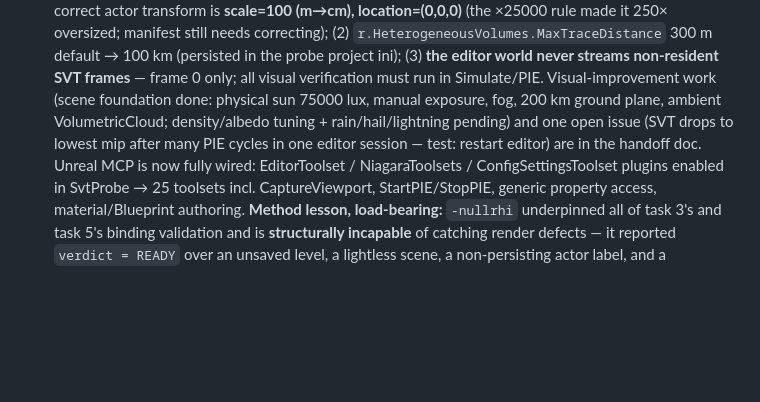
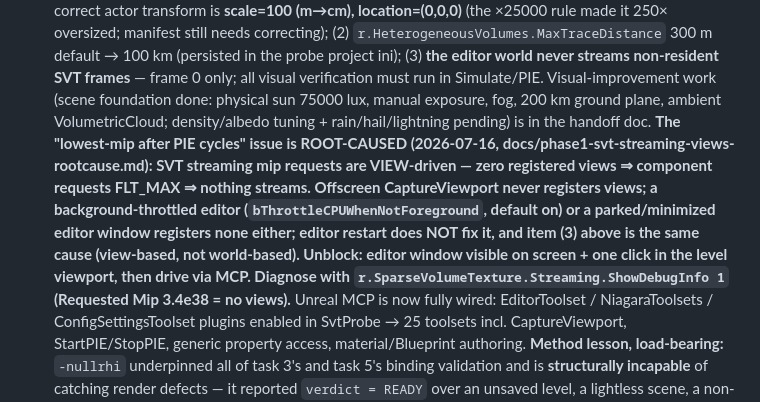
Before and after one commit to BoykoNeov/thunderstorm, a Markdown page: CLAUDE.md, the part around the change. Drawn GitHub-style; blank space fills up the shorter version.

```diff
--- a/CLAUDE.md
+++ b/CLAUDE.md
@@ -213,9 +213,16 @@ Do not start a phase without explicit go from the owner.
   project ini); (3) **the editor world never streams non-resident SVT frames** — frame 0
   only; all visual verification must run in Simulate/PIE. Visual-improvement work (scene
   foundation done: physical sun 75000 lux, manual exposure, fog, 200 km ground plane,
-  ambient VolumetricCloud; density/albedo tuning + rain/hail/lightning pending) and one
-  open issue (SVT drops to lowest mip after many PIE cycles in one editor session — test:
-  restart editor) are in the handoff doc. Unreal MCP is now fully wired: EditorToolset /
+  ambient VolumetricCloud; density/albedo tuning + rain/hail/lightning pending) is in the
+  handoff doc. **The "lowest-mip after PIE cycles" issue is ROOT-CAUSED (2026-07-16,
+  docs/phase1-svt-streaming-views-rootcause.md): SVT streaming mip requests are VIEW-driven —
+  zero registered views ⇒ component requests FLT_MAX ⇒ nothing streams. Offscreen
+  CaptureViewport never registers views; a background-throttled editor
+  (`bThrottleCPUWhenNotForeground`, default on) or a parked/minimized editor window
+  registers none either; editor restart does NOT fix it, and item (3) above is the same
+  cause (view-based, not world-based). Unblock: editor window visible on screen + one
+  click in the level viewport, then drive via MCP. Diagnose with
+  `r.SparseVolumeTexture.Streaming.ShowDebugInfo 1` (Requested Mip 3.4e38 = no views).** Unreal MCP is now fully wired: EditorToolset /
   NiagaraToolsets / ConfigSettingsToolset plugins enabled in SvtProbe → 25 toolsets incl.
   CaptureViewport, StartPIE/StopPIE, generic property access, material/Blueprint authoring.
   **Method lesson, load-bearing:** `-nullrhi` underpinned all of task 3's and task 5's
```
Also changed, not shown: docs/phase1-svt-streaming-views-rootcause.md (added, +109 -0 lines).
